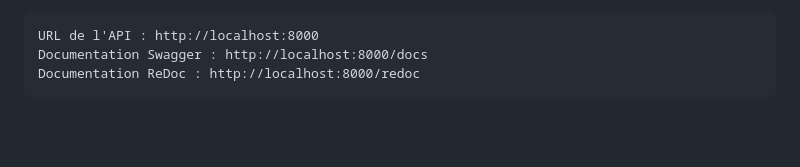
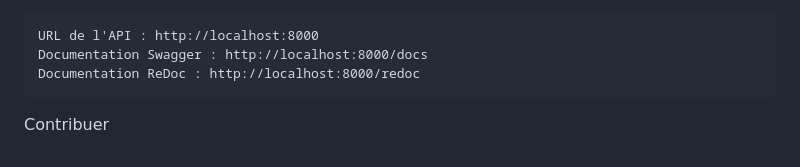
Before and after one commit to l-ilias-l/Projet_virtu, a Markdown page: README.md, the part around the change. GitHub-like rendering; blank space fills up the shorter version.

```diff
--- a/README.md
+++ b/README.md
@@ -138,3 +138,5 @@ Le volume .:/app permet de monter votre répertoire local dans le conteneur, ce
     URL de l'API : http://localhost:8000
     Documentation Swagger : http://localhost:8000/docs
     Documentation ReDoc : http://localhost:8000/redoc
+
+Contribuer
```
